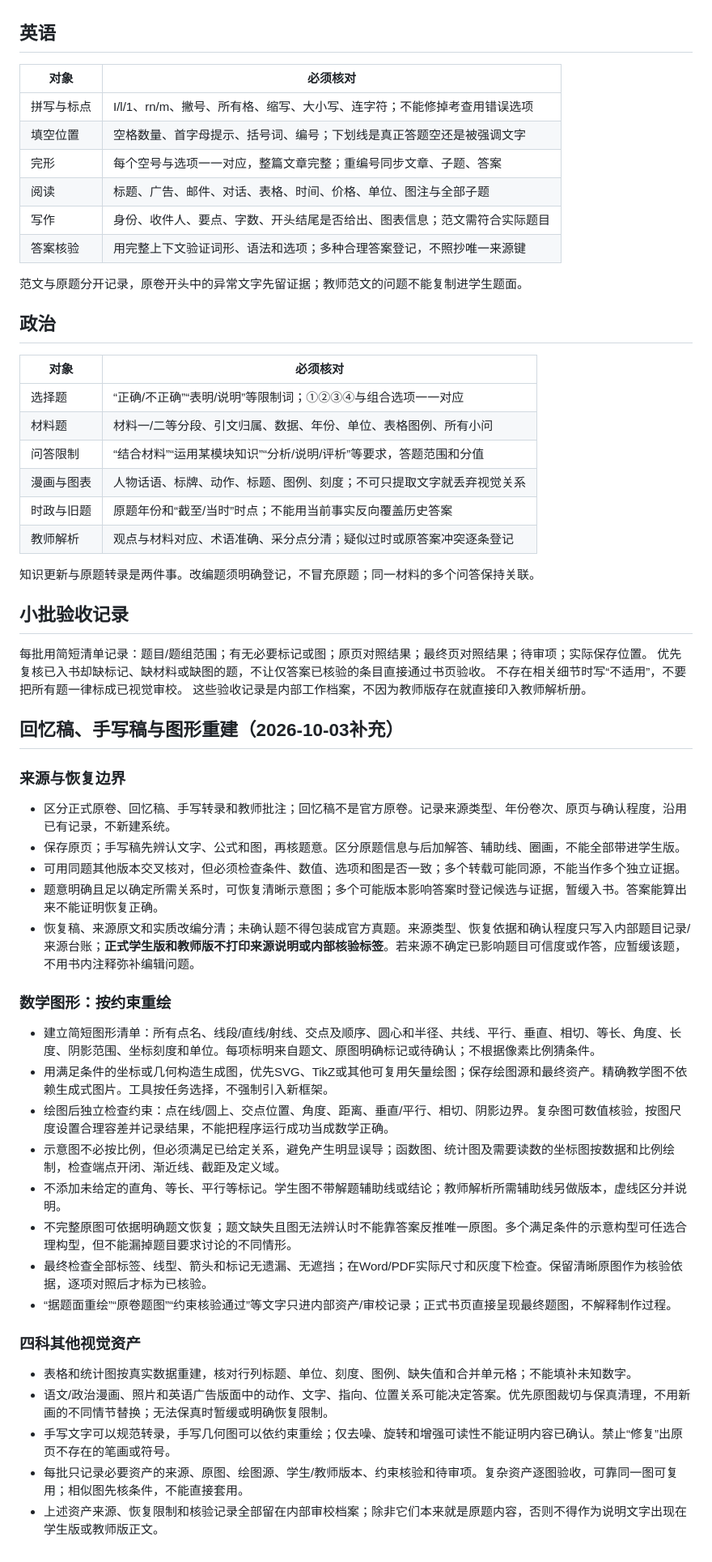
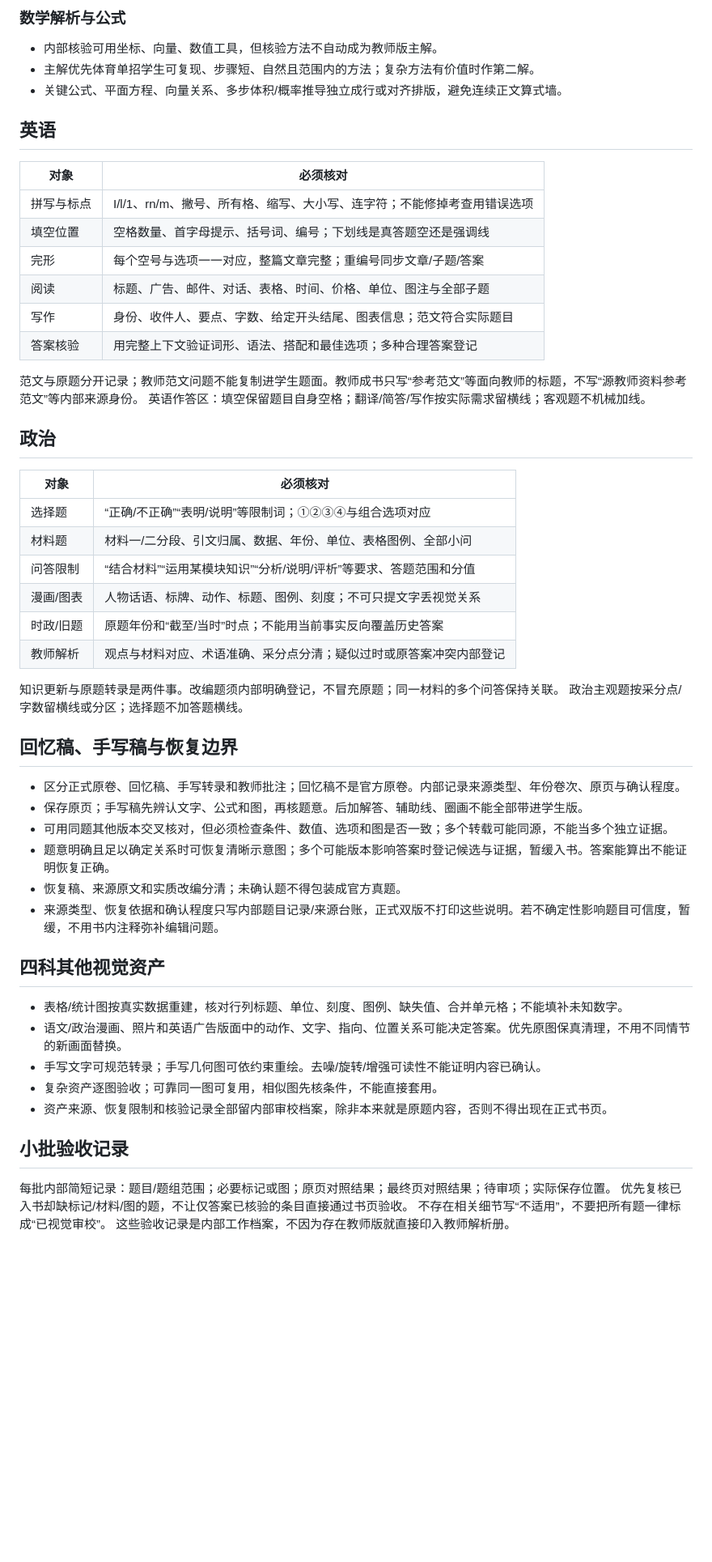
Before and after one commit to qbjsdsb/single-admission-workbook, a Markdown page: 四科细节审校.md, the part around one of its changes. Shown at 81% size. Rendered like a GitHub page; blank space fills up the shorter version.

```diff
--- a/四科细节审校.md
+++ b/四科细节审校.md
@@ -41,53 +55,51 @@
+### 数学解析与公式
+- 内部核验可用坐标、向量、数值工具，但核验方法不自动成为教师版主解。
+- 主解优先体育单招学生可复现、步骤短、自然且范围内的方法；复杂方法有价值时作第二解。
+- 关键公式、平面方程、向量关系、多步体积/概率推导独立成行或对齐排版，避免连续正文算式墙。
 
 ## 英语
 |对象|必须核对|
 |---|---|
 |拼写与标点|I/l/1、rn/m、撇号、所有格、缩写、大小写、连字符；不能修掉考查用错误选项|
-|填空位置|空格数量、首字母提示、括号词、编号；下划线是真正答题空还是被强调文字|
-|完形|每个空号与选项一一对应，整篇文章完整；重编号同步文章、子题、答案|
+|填空位置|空格数量、首字母提示、括号词、编号；下划线是真答题空还是强调线|
+|完形|每个空号与选项一一对应，整篇文章完整；重编号同步文章/子题/答案|
 |阅读|标题、广告、邮件、对话、表格、时间、价格、单位、图注与全部子题|
-|写作|身份、收件人、要点、字数、开头结尾是否给出、图表信息；范文需符合实际题目|
-|答案核验|用完整上下文验证词形、语法和选项；多种合理答案登记，不照抄唯一来源键|
-范文与原题分开记录，原卷开头中的异常文字先留证据；教师范文的问题不能复制进学生题面。
+|写作|身份、收件人、要点、字数、给定开头结尾、图表信息；范文符合实际题目|
+|答案核验|用完整上下文验证词形、语法、搭配和最佳选项；多种合理答案登记|
+
+范文与原题分开记录；教师范文问题不能复制进学生题面。教师成书只写“参考范文”等面向教师的标题，不写“源教师资料参考范文”等内部来源身份。
+英语作答区：填空保留题目自身空格；翻译/简答/写作按实际需求留横线；客观题不机械加线。
 
 ## 政治
 |对象|必须核对|
 |---|---|
-|选择题|“正确/不正确”“表明/说明”等限制词；①②③④与组合选项一一对应|
-|材料题|材料一/二等分段、引文归属、数据、年份、单位、表格图例、所有小问|
-|问答限制|“结合材料”“运用某模块知识”“分析/说明/评析”等要求，答题范围和分值|
-|漫画与图表|人物话语、标牌、动作、标题、图例、刻度；不可只提取文字就丢弃视觉关系|
-|时政与旧题|原题年份和“截至/当时”时点；不能用当前事实反向覆盖历史答案|
-|教师解析|观点与材料对应、术语准确、采分点分清；疑似过时或原答案冲突逐条登记|
-知识更新与原题转录是两件事。改编题须明确登记，不冒充原题；同一材料的多个问答保持关联。
+|选择题|“正确/不正确”“表明/说明”等限制词；①②③④与组合选项对应|
+|材料题|材料一/二分段、引文归属、数据、年份、单位、表格图例、全部小问|
+|问答限制|“结合材料”“运用某模块知识”“分析/说明/评析”等要求、答题范围和分值|
+|漫画/图表|人物话语、标牌、动作、标题、图例、刻度；不可只提文字丢视觉关系|
+|时政/旧题|原题年份和“截至/当时”时点；不能用当前事实反向覆盖历史答案|
+|教师解析|观点与材料对应、术语准确、采分点分清；疑似过时或原答案冲突内部登记|
+
+知识更新与原题转录是两件事。改编题须内部明确登记，不冒充原题；同一材料的多个问答保持关联。
+政治主观题按采分点/字数留横线或分区；选择题不加答题横线。
+
+## 回忆稿、手写稿与恢复边界
+- 区分正式原卷、回忆稿、手写转录和教师批注；回忆稿不是官方原卷。内部记录来源类型、年份卷次、原页与确认程度。
+- 保存原页；手写稿先辨认文字、公式和图，再核题意。后加解答、辅助线、圈画不能全部带进学生版。
+- 可用同题其他版本交叉核对，但必须检查条件、数值、选项和图是否一致；多个转载可能同源，不能当多个独立证据。
+- 题意明确且足以确定关系时可恢复清晰示意图；多个可能版本影响答案时登记候选与证据，暂缓入书。答案能算出不能证明恢复正确。
+- 恢复稿、来源原文和实质改编分清；未确认题不得包装成官方真题。
+- 来源类型、恢复依据和确认程度只写内部题目记录/来源台账，正式双版不打印这些说明。若不确定性影响题目可信度，暂缓，不用书内注释弥补编辑问题。
+
+## 四科其他视觉资产
+- 表格/统计图按真实数据重建，核对行列标题、单位、刻度、图例、缺失值、合并单元格；不能填补未知数字。
+- 语文/政治漫画、照片和英语广告版面中的动作、文字、指向、位置关系可能决定答案。优先原图保真清理，不用不同情节的新画面替换。
+- 手写文字可规范转录；手写几何图可依约束重绘。去噪/旋转/增强可读性不能证明内容已确认。
+- 复杂资产逐图验收；可靠同一图可复用，相似图先核条件，不能直接套用。
+- 资产来源、恢复限制和核验记录全部留内部审校档案，除非本来就是原题内容，否则不得出现在正式书页。
 
 ## 小批验收记录
-每批用简短清单记录：题目/题组范围；有无必要标记或图；原页对照结果；最终页对照结果；待审项；实际保存位置。
-优先复核已入书却缺标记、缺材料或缺图的题，不让仅答案已核验的条目直接通过书页验收。
-不存在相关细节时写“不适用”，不要把所有题一律标成已视觉审校。
-这些验收记录是内部工作档案，不因为教师版存在就直接印入教师解析册。
-
-## 回忆稿、手写稿与图形重建（2026-10-03补充）
-### 来源与恢复边界
-- 区分正式原卷、回忆稿、手写转录和教师批注；回忆稿不是官方原卷。记录来源类型、年份卷次、原页与确认程度，沿用已有记录，不新建系统。
-- 保存原页；手写稿先辨认文字、公式和图，再核题意。区分原题信息与后加解答、辅助线、圈画，不能全部带进学生版。
-- 可用同题其他版本交叉核对，但必须检查条件、数值、选项和图是否一致；多个转载可能同源，不能当作多个独立证据。
-- 题意明确且足以确定所需关系时，可恢复清晰示意图；多个可能版本影响答案时登记候选与证据，暂缓入书。答案能算出来不能证明恢复正确。
-- 恢复稿、来源原文和实质改编分清；未确认题不得包装成官方真题。来源类型、恢复依据和确认程度只写入内部题目记录/来源台账；**正式学生版和教师版不打印来源说明或内部核验标签**。若来源不确定已影响题目可信度或作答，应暂缓该题，不用书内注释弥补编辑问题。
-
-### 数学图形：按约束重绘
-- 建立简短图形清单：所有点名、线段/直线/射线、交点及顺序、圆心和半径、共线、平行、垂直、相切、等长、角度、长度、阴影范围、坐标刻度和单位。每项标明来自题文、原图明确标记或待确认；不根据像素比例猜条件。
-- 用满足条件的坐标或几何构造生成图，优先SVG、TikZ或其他可复用矢量绘图；保存绘图源和最终资产。精确教学图不依赖生成式图片。工具按任务选择，不强制引入新框架。
-- 绘图后独立检查约束：点在线/圆上、交点位置、角度、距离、垂直/平行、相切、阴影边界。复杂图可数值核验，按图尺度设置合理容差并记录结果，不能把程序运行成功当成数学正确。
-- 示意图不必按比例，但必须满足已给定关系，避免产生明显误导；函数图、统计图及需要读数的坐标图按数据和比例绘制，检查端点开闭、渐近线、截距及定义域。
-- 不添加未给定的直角、等长、平行等标记。学生图不带解题辅助线或结论；教师解析所需辅助线另做版本，虚线区分并说明。
-- 不完整原图可依据明确题文恢复；题文缺失且图无法辨认时不能靠答案反推唯一原图。多个满足条件的示意构型可任选合理构型，但不能漏掉题目要求讨论的不同情形。
-- 最终检查全部标签、线型、箭头和标记无遗漏、无遮挡；在Word/PDF实际尺寸和灰度下检查。保留清晰原图作为核验依据，逐项对照后才标为已核验。
-- “据题面重绘”“原卷题图”“约束核验通过”等文字只进内部资产/审校记录；正式书页直接呈现最终题图，不解释制作过程。
-
-### 四科其他视觉资产
-- 表格和统计图按真实数据重建，核对行列标题、单位、刻度、图例、缺失值和合并单元格；不能填补未知数字。
-- 语文/政治漫画、照片和英语广告版面中的动作、文字、指向、位置关系可能决定答案。优先原图裁切与保真清理，不用新画的不同情节替换；无法保真时暂缓或明确恢复限制。
-- 手写文字可以规范转录，手写几何图可以依约束重绘；仅去噪、旋转和增强可读性不能证明内容已确认。禁止“修复”出原页不存在的笔画或符号。
-- 每批只记录必要资产的来源、原图、绘图源、学生/教师版本、约束核验和待审项。复杂资产逐图验收，可靠同一图可复用；相似图先核条件，不能直接套用。
-- 上述资产来源、恢复限制和核验记录全部留在内部审校档案；除非它们本来就是原题内容，否则不得作为说明文字出现在学生版或教师版正文。
+每批内部简短记录：题目/题组范围；必要标记或图；原页对照结果；最终页对照结果；待审项；实际保存位置。
+优先复核已入书却缺标记/材料/图的题，不让仅答案已核验的条目直接通过书页验收。
+不存在相关细节写“不适用”，不要把所有题一律标成“已视觉审校”。
+这些验收记录是内部工作档案，不因为存在教师版就直接印入教师解析册。
```
Also changed, not shown: other parts of 四科细节审校.md (+40 -26 lines).
